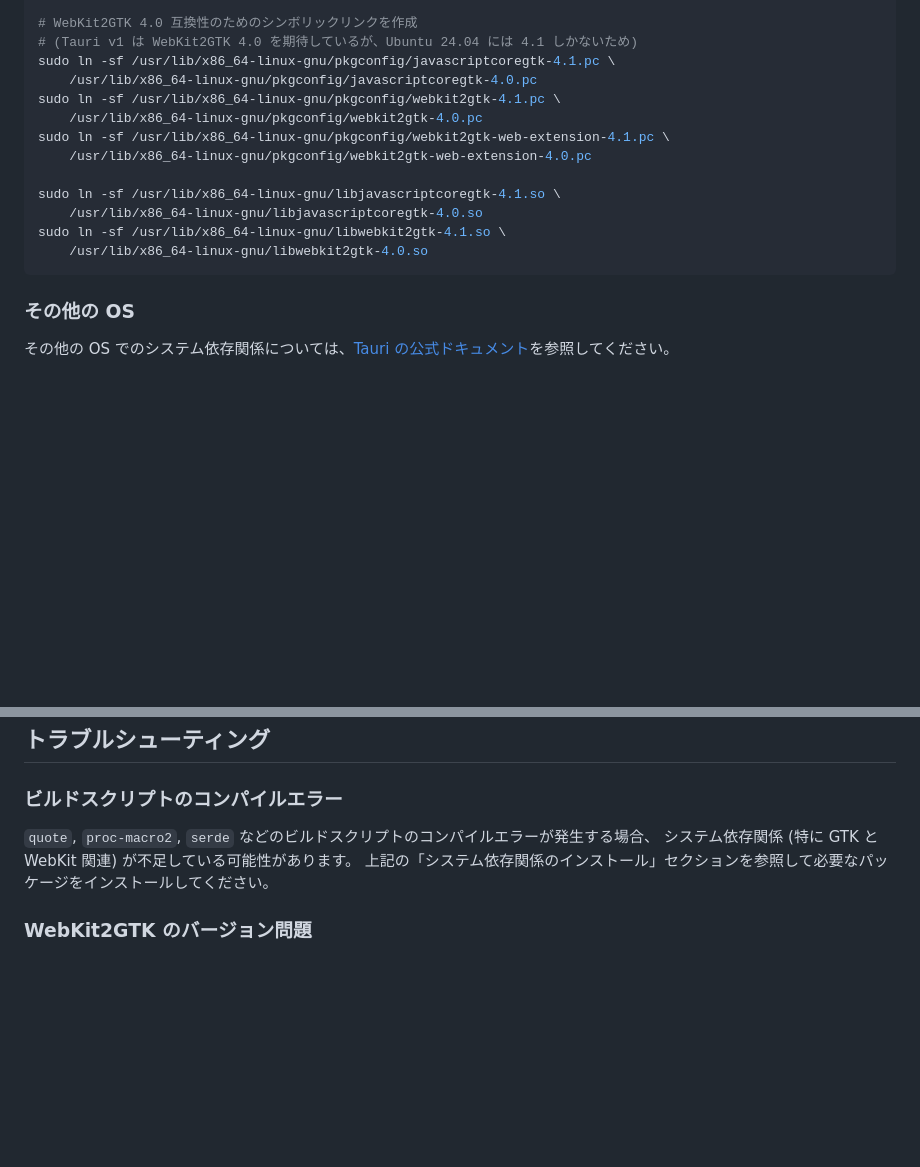
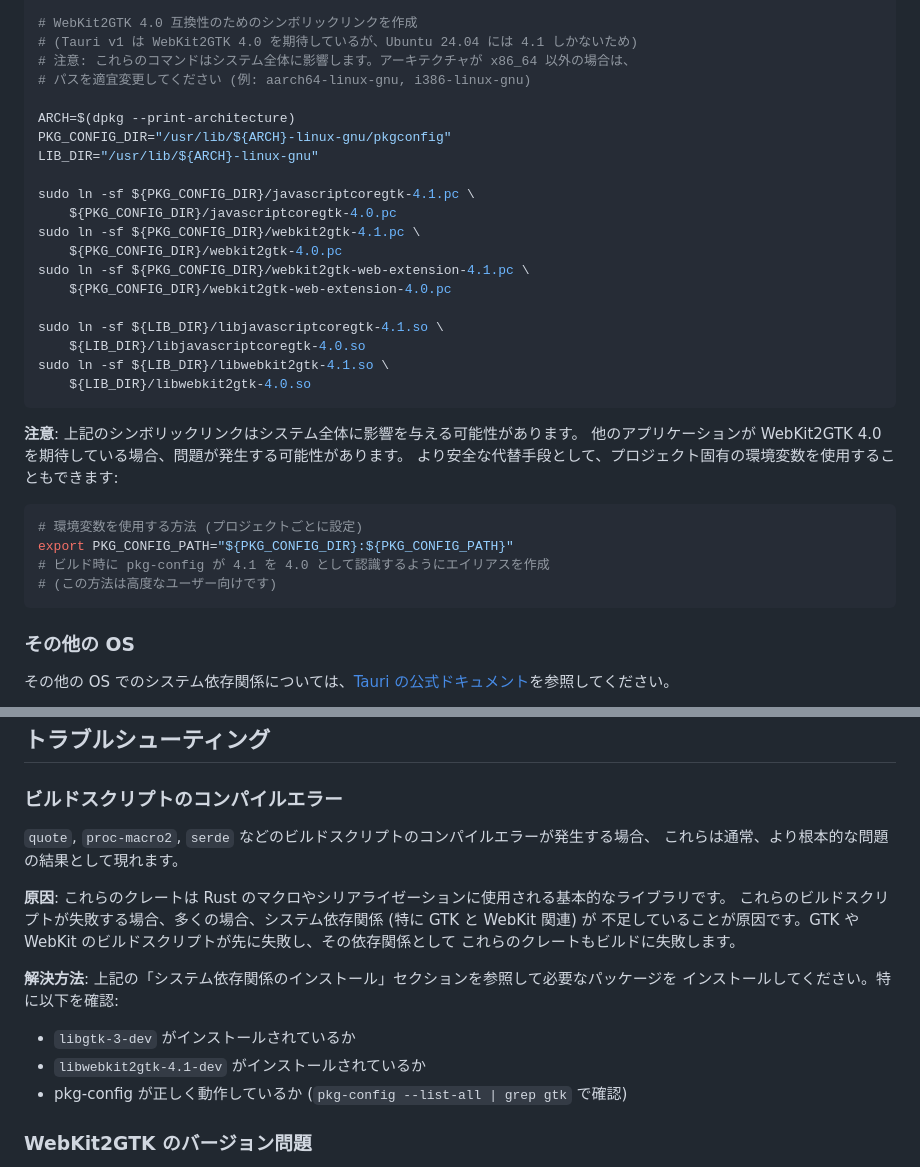
Before and after one commit to ETTSU-StarTail/ettsumailer, a Markdown page: docs/BUILD.md, 2 parts joined by grey strips. Rendered like a GitHub page; blank space fills up the shorter version.

Commit message:
BUILD.md を改善: アーキテクチャ対応、セキュリティ注意事項、詳細なトラブルシューティングを追加
Co-authored-by: ETTSU-StarTail <46245666+ETTSU-StarTail@users.noreply.github.com>

````diff
--- a/docs/BUILD.md
+++ b/docs/BUILD.md
@@ -25,17 +25,35 @@ sudo apt-get install -y \
 
 # WebKit2GTK 4.0 互換性のためのシンボリックリンクを作成
 # (Tauri v1 は WebKit2GTK 4.0 を期待しているが、Ubuntu 24.04 には 4.1 しかないため)
-sudo ln -sf /usr/lib/x86_64-linux-gnu/pkgconfig/javascriptcoregtk-4.1.pc \
-    /usr/lib/x86_64-linux-gnu/pkgconfig/javascriptcoregtk-4.0.pc
-sudo ln -sf /usr/lib/x86_64-linux-gnu/pkgconfig/webkit2gtk-4.1.pc \
-    /usr/lib/x86_64-linux-gnu/pkgconfig/webkit2gtk-4.0.pc
-sudo ln -sf /usr/lib/x86_64-linux-gnu/pkgconfig/webkit2gtk-web-extension-4.1.pc \
-    /usr/lib/x86_64-linux-gnu/pkgconfig/webkit2gtk-web-extension-4.0.pc
+# 注意: これらのコマンドはシステム全体に影響します。アーキテクチャが x86_64 以外の場合は、
+# パスを適宜変更してください (例: aarch64-linux-gnu, i386-linux-gnu)
 
-sudo ln -sf /usr/lib/x86_64-linux-gnu/libjavascriptcoregtk-4.1.so \
-    /usr/lib/x86_64-linux-gnu/libjavascriptcoregtk-4.0.so
-sudo ln -sf /usr/lib/x86_64-linux-gnu/libwebkit2gtk-4.1.so \
-    /usr/lib/x86_64-linux-gnu/libwebkit2gtk-4.0.so
+ARCH=$(dpkg --print-architecture)
+PKG_CONFIG_DIR="/usr/lib/${ARCH}-linux-gnu/pkgconfig"
+LIB_DIR="/usr/lib/${ARCH}-linux-gnu"
+
+sudo ln -sf ${PKG_CONFIG_DIR}/javascriptcoregtk-4.1.pc \
+    ${PKG_CONFIG_DIR}/javascriptcoregtk-4.0.pc
+sudo ln -sf ${PKG_CONFIG_DIR}/webkit2gtk-4.1.pc \
+    ${PKG_CONFIG_DIR}/webkit2gtk-4.0.pc
+sudo ln -sf ${PKG_CONFIG_DIR}/webkit2gtk-web-extension-4.1.pc \
+    ${PKG_CONFIG_DIR}/webkit2gtk-web-extension-4.0.pc
+
+sudo ln -sf ${LIB_DIR}/libjavascriptcoregtk-4.1.so \
+    ${LIB_DIR}/libjavascriptcoregtk-4.0.so
+sudo ln -sf ${LIB_DIR}/libwebkit2gtk-4.1.so \
+    ${LIB_DIR}/libwebkit2gtk-4.0.so
+```
+
+**注意**: 上記のシンボリックリンクはシステム全体に影響を与える可能性があります。
+他のアプリケーションが WebKit2GTK 4.0 を期待している場合、問題が発生する可能性があります。
+より安全な代替手段として、プロジェクト固有の環境変数を使用することもできます:
+
+```bash
+# 環境変数を使用する方法 (プロジェクトごとに設定)
+export PKG_CONFIG_PATH="${PKG_CONFIG_DIR}:${PKG_CONFIG_PATH}"
+# ビルド時に pkg-config が 4.1 を 4.0 として認識するようにエイリアスを作成
+# (この方法は高度なユーザー向けです)
 ```
 
 ### その他の OS
@@ -92,8 +110,19 @@ npm run tauri dev
 ### ビルドスクリプトのコンパイルエラー
 
 `quote`, `proc-macro2`, `serde` などのビルドスクリプトのコンパイルエラーが発生する場合、
-システム依存関係 (特に GTK と WebKit 関連) が不足している可能性があります。
-上記の「システム依存関係のインストール」セクションを参照して必要なパッケージをインストールしてください。
+これらは通常、より根本的な問題の結果として現れます。
+
+**原因**: これらのクレートは Rust のマクロやシリアライゼーションに使用される基本的なライブラリです。
+これらのビルドスクリプトが失敗する場合、多くの場合、システム依存関係 (特に GTK と WebKit 関連) が
+不足していることが原因です。GTK や WebKit のビルドスクリプトが先に失敗し、その依存関係として
+これらのクレートもビルドに失敗します。
+
+**解決方法**: 上記の「システム依存関係のインストール」セクションを参照して必要なパッケージを
+インストールしてください。特に以下を確認:
+
+- `libgtk-3-dev` がインストールされているか
+- `libwebkit2gtk-4.1-dev` がインストールされているか
+- pkg-config が正しく動作しているか (`pkg-config --list-all | grep gtk` で確認)
 
 ### WebKit2GTK のバージョン問題
 
````
